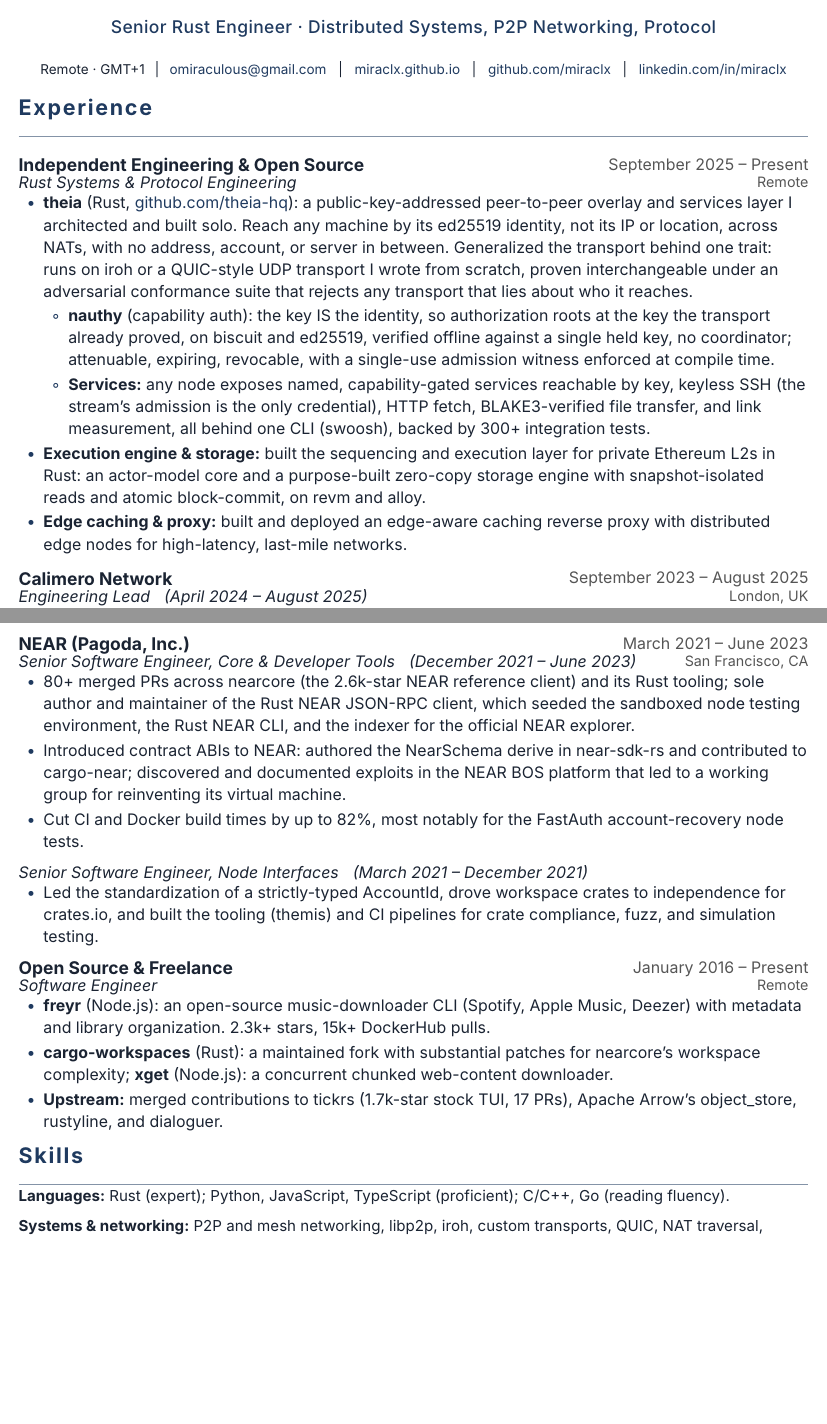
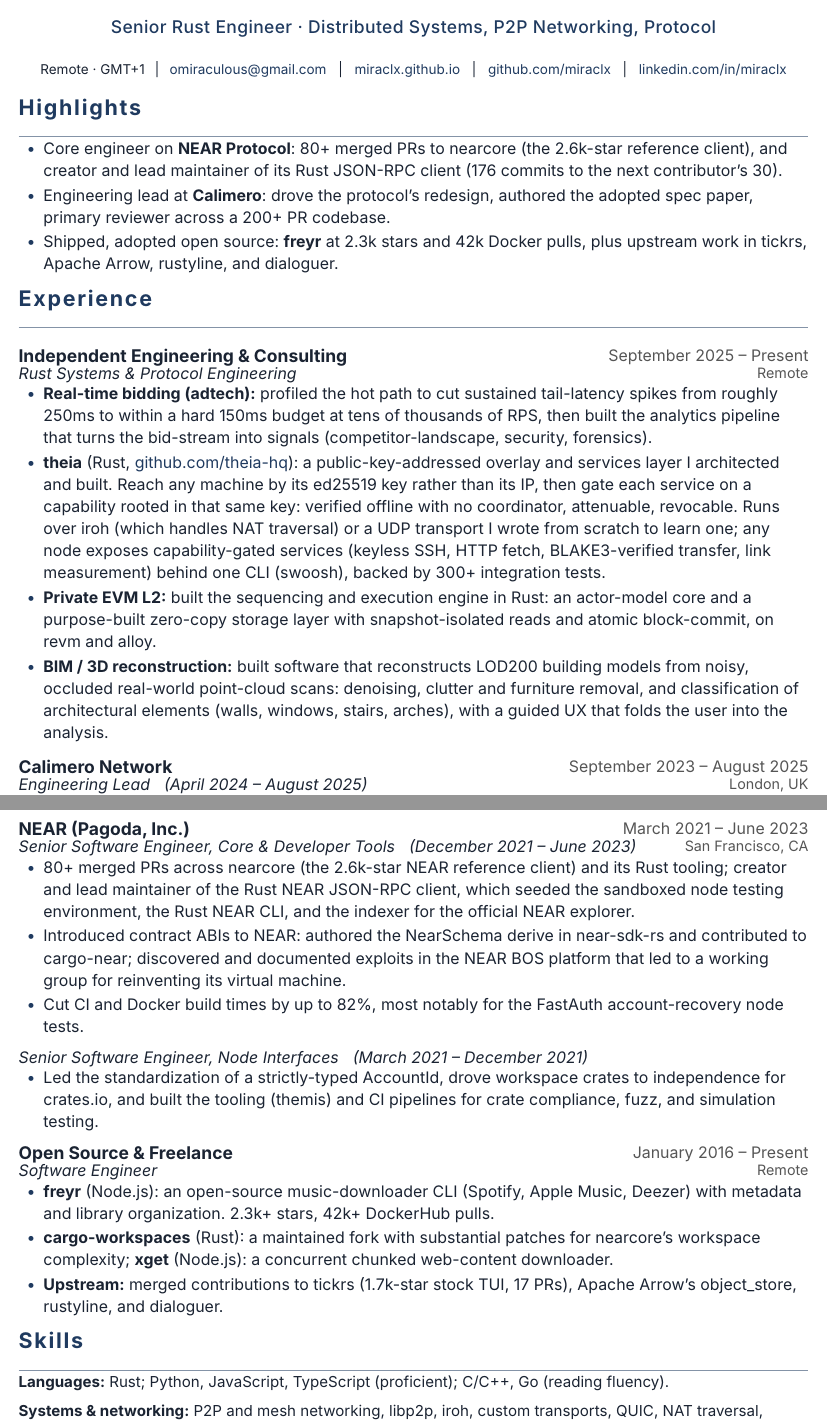
Before and after one commit to miraclx/resume, a Typst document (resume.typ): two parts of pages 1 and 2 of 2, joined at a grey line, cut so that both start at the same text, the shorter picture padded with empty space. Compiled offline with Typst 0.15; a missing font is replaced by an installed copy or a similar font.

Commit message:
docs: reframe per review panel (highlights band leading with verifiable NEAR/Calimero, honest theia, add independent work)

```diff
--- a/resume.typ
+++ b/resume.typ
@@ -43,15 +43,19 @@
 ]
 #v(3pt)
 
+= Highlights
+- Core engineer on *NEAR Protocol*: 80+ merged PRs to nearcore (the 2.6k-star reference client), and creator and lead maintainer of its Rust JSON-RPC client (176 commits to the next contributor's 30).
+- Engineering lead at *Calimero*: drove the protocol's redesign, authored the adopted spec paper, primary reviewer across a 200+ PR codebase.
+- Shipped, adopted open source: *freyr* at 2.3k stars and 42k Docker pulls, plus upstream work in tickrs, Apache Arrow, rustyline, and dialoguer.
+
 = Experience
 
-#entry[Independent Engineering & Open Source][September 2025 – Present]
+#entry[Independent Engineering & Consulting][September 2025 – Present]
 #role[Rust Systems & Protocol Engineering][Remote]
-- *theia* (Rust, #link("https://github.com/theia-hq")[github.com/theia-hq]): a public-key-addressed peer-to-peer overlay and services layer I architected and built solo. Reach any machine by its ed25519 identity, not its IP or location, across NATs, with no address, account, or server in between. Generalized the transport behind one trait: runs on iroh or a QUIC-style UDP transport I wrote from scratch, proven interchangeable under an adversarial conformance suite that rejects any transport that lies about who it reaches.
-  - *nauthy* (capability auth): the key IS the identity, so authorization roots at the key the transport already proved, on biscuit and ed25519, verified offline against a single held key, no coordinator; attenuable, expiring, revocable, with a single-use admission witness enforced at compile time.
-  - *Services:* any node exposes named, capability-gated services reachable by key, keyless SSH (the stream's admission is the only credential), HTTP fetch, BLAKE3-verified file transfer, and link measurement, all behind one CLI (swoosh), backed by 300+ integration tests.
-- *Execution engine & storage:* built the sequencing and execution layer for private Ethereum L2s in Rust: an actor-model core and a purpose-built zero-copy storage engine with snapshot-isolated reads and atomic block-commit, on revm and alloy.
-- *Edge caching & proxy:* built and deployed an edge-aware caching reverse proxy with distributed edge nodes for high-latency, last-mile networks.
+- *Real-time bidding (adtech):* profiled the hot path to cut sustained tail-latency spikes from roughly 250ms to within a hard 150ms budget at tens of thousands of RPS, then built the analytics pipeline that turns the bid-stream into signals (competitor-landscape, security, forensics).
+- *theia* (Rust, #link("https://github.com/theia-hq")[github.com/theia-hq]): a public-key-addressed overlay and services layer I architected and built. Reach any machine by its ed25519 key rather than its IP, then gate each service on a capability rooted in that same key: verified offline with no coordinator, attenuable, revocable. Runs over iroh (which handles NAT traversal) or a UDP transport I wrote from scratch to learn one; any node exposes capability-gated services (keyless SSH, HTTP fetch, BLAKE3-verified transfer, link measurement) behind one CLI (swoosh), backed by 300+ integration tests.
+- *Private EVM L2:* built the sequencing and execution engine in Rust: an actor-model core and a purpose-built zero-copy storage layer with snapshot-isolated reads and atomic block-commit, on revm and alloy.
+- *BIM / 3D reconstruction:* built software that reconstructs LOD200 building models from noisy, occluded real-world point-cloud scans: denoising, clutter and furniture removal, and classification of architectural elements (walls, windows, stairs, arches), with a guided UX that folds the user into the analysis.
 
 #entry[Calimero Network][September 2023 – August 2025]
 #role[Engineering Lead #h(6pt) (April 2024 – August 2025)][London, UK]
@@ -66,7 +70,7 @@
 #block(breakable: false)[
   #entry[NEAR (Pagoda, Inc.)][March 2021 – June 2023]
   #role[Senior Software Engineer, Core & Developer Tools #h(6pt) (December 2021 – June 2023)][San Francisco, CA]
-  - 80+ merged PRs across nearcore (the 2.6k-star NEAR reference client) and its Rust tooling; sole author and maintainer of the Rust NEAR JSON-RPC client, which seeded the sandboxed node testing environment, the Rust NEAR CLI, and the indexer for the official NEAR explorer.
+  - 80+ merged PRs across nearcore (the 2.6k-star NEAR reference client) and its Rust tooling; creator and lead maintainer of the Rust NEAR JSON-RPC client, which seeded the sandboxed node testing environment, the Rust NEAR CLI, and the indexer for the official NEAR explorer.
   - Introduced contract ABIs to NEAR: authored the NearSchema derive in near-sdk-rs and contributed to cargo-near; discovered and documented exploits in the NEAR BOS platform that led to a working group for reinventing its virtual machine.
   - Cut CI and Docker build times by up to 82%, most notably for the FastAuth account-recovery node tests.
 
@@ -77,14 +81,14 @@
 #block(breakable: false)[
   #entry[Open Source & Freelance][January 2016 – Present]
   #role[Software Engineer][Remote]
-  - *freyr* (Node.js): an open-source music-downloader CLI (Spotify, Apple Music, Deezer) with metadata and library organization. 2.3k+ stars, 15k+ DockerHub pulls.
+  - *freyr* (Node.js): an open-source music-downloader CLI (Spotify, Apple Music, Deezer) with metadata and library organization. 2.3k+ stars, 42k+ DockerHub pulls.
   - *cargo-workspaces* (Rust): a maintained fork with substantial patches for nearcore's workspace complexity; *xget* (Node.js): a concurrent chunked web-content downloader.
   - *Upstream:* merged contributions to tickrs (1.7k-star stock TUI, 17 PRs), Apache Arrow's object_store, rustyline, and dialoguer.
 ]
 
 = Skills
 #text(size: 9.5pt)[
-  *Languages:* Rust (expert); Python, JavaScript, TypeScript (proficient); C/C++, Go (reading fluency).
+  *Languages:* Rust; Python, JavaScript, TypeScript (proficient); C/C++, Go (reading fluency).
 
   *Systems & networking:* P2P and mesh networking, libp2p, iroh, custom transports, QUIC, NAT traversal, async Rust (tokio); storage engines (RocksDB, LMDB); operating systems, Linux internals, virtualization, containers.
 
```
